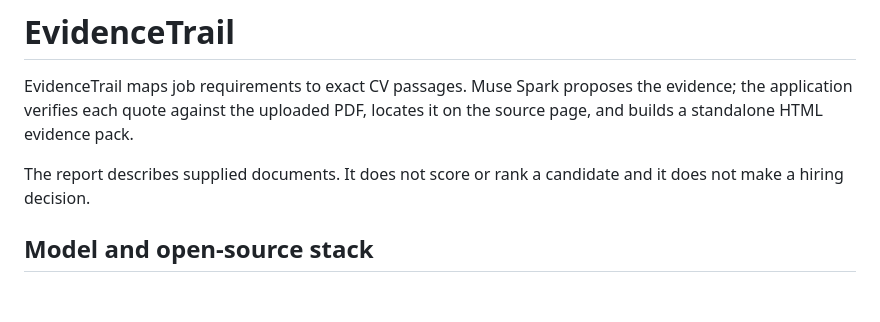
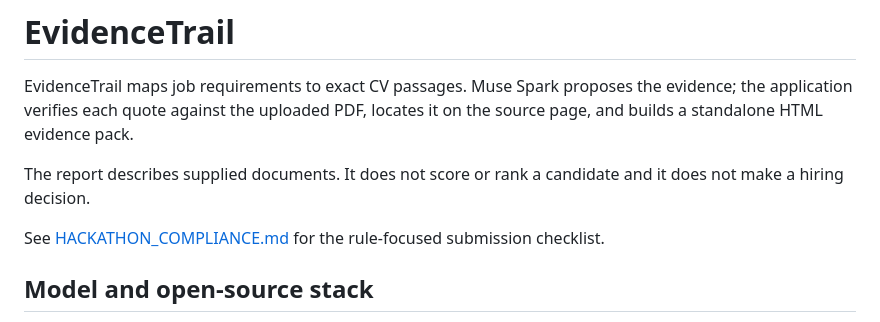
Before and after one commit to farhanjamal2002-blip/-evidencetrail, a Markdown page: README.md, the part around the change. Drawn GitHub-style; blank space fills up the shorter version.

Commit message:
Add hackathon compliance checklist

```diff
--- a/README.md
+++ b/README.md
@@ -3,6 +3,8 @@
 EvidenceTrail maps job requirements to exact CV passages. Muse Spark proposes the evidence; the application verifies each quote against the uploaded PDF, locates it on the source page, and builds a standalone HTML evidence pack.
 
 The report describes supplied documents. It does not score or rank a candidate and it does not make a hiring decision.
+
+See [HACKATHON_COMPLIANCE.md](HACKATHON_COMPLIANCE.md) for the rule-focused submission checklist.
 
 ## Model and open-source stack
 
```
Also changed, not shown: HACKATHON_COMPLIANCE.md (added, +41 -0 lines).
